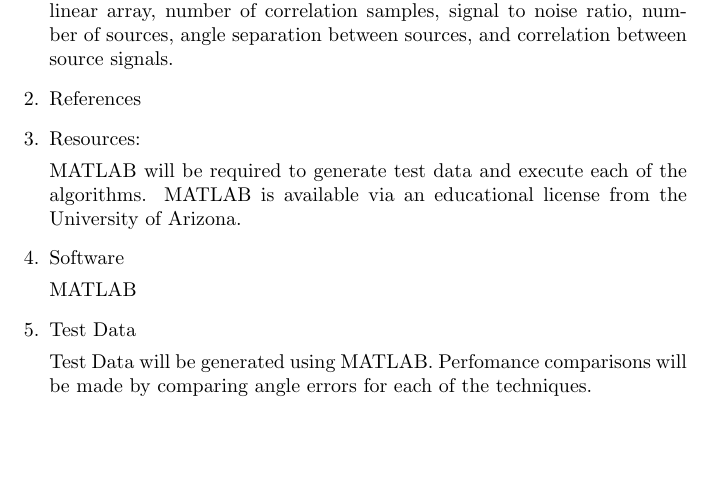
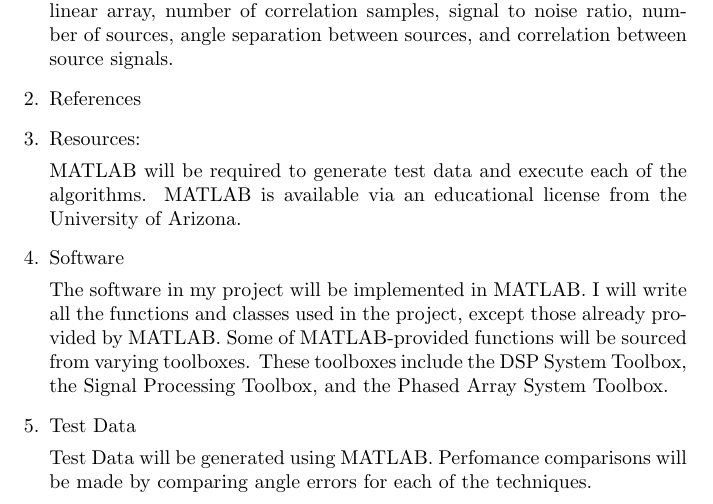
Before and after one commit to osowatzke/ECE529_Final_Project, a LaTeX document (Project_Proposal_Sowatzke.tex): part of page 1 of 2, cut so that both start at the same text, the shorter picture padded with empty space. Compiled offline with pdfLaTeX.

Commit message:
Described language and libaries that will be used in project SW

```diff
--- a/Project_Proposal_Sowatzke.tex
+++ b/Project_Proposal_Sowatzke.tex
@@ -40,7 +40,7 @@
 
 		\item Software
 
-			MATLAB
+			The software in my project will be implemented in MATLAB. I will write all the functions and classes used in the project, except those already provided by MATLAB. Some of MATLAB-provided functions will be sourced from varying toolboxes. These toolboxes include the DSP System Toolbox, the Signal Processing Toolbox, and the Phased Array System Toolbox.
 
 		\item Test Data
 
```
